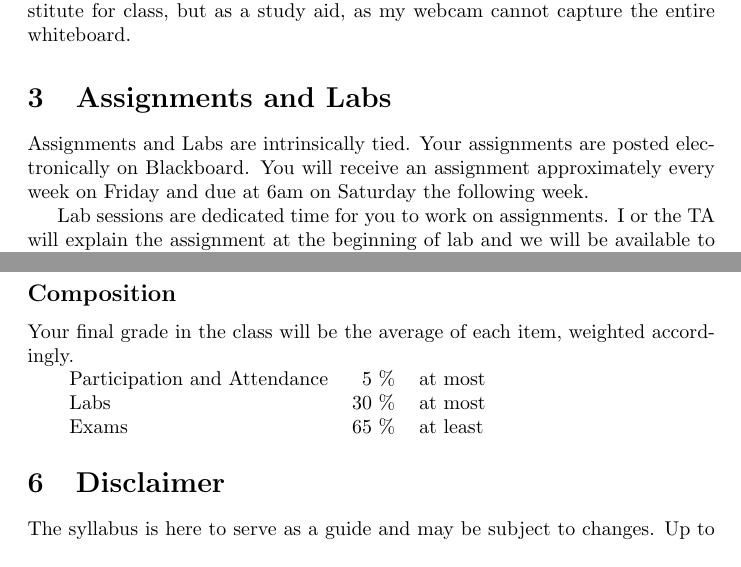
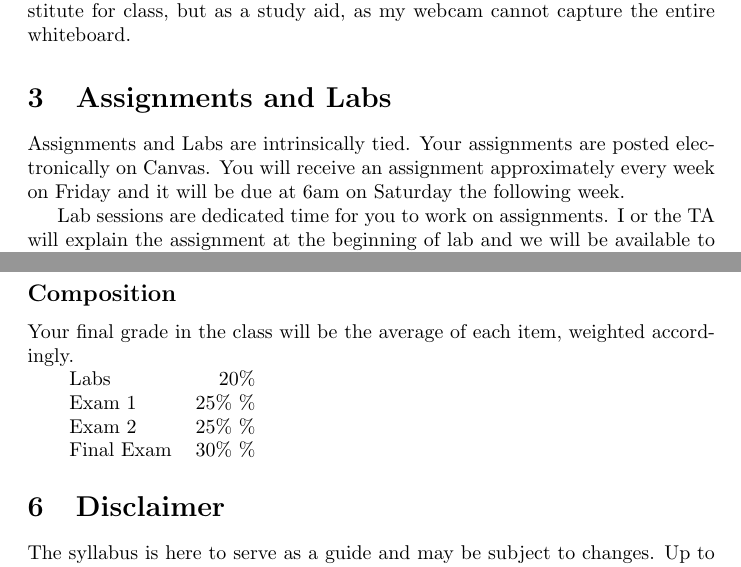
Before and after one commit to abrosen/classroom, a LaTeX document (intro/syllabus.tex): two parts of pages 3 and 5 of 6, joined at a grey line, cut so that both start at the same text. Compiled offline with pdfLaTeX.

Commit message:
Updated syllabus

```diff
--- a/intro/syllabus.tex
+++ b/intro/syllabus.tex
@@ -133,8 +133,8 @@ This is not meant as a substitute for class, but as a study aid, as my webcam ca
 
 \section{Assignments and Labs}
 Assignments and Labs are intrinsically tied.
-Your assignments are posted electronically on Blackboard.
-You will receive an assignment approximately every week on Friday and due at 6am on Saturday the following week.
+Your assignments are posted electronically on Canvas.
+You will receive an assignment approximately every week on Friday and it will be due at 6am on Saturday the following week.
 
 Lab sessions are dedicated time for you to work on assignments.
 I or the TA will explain the assignment at the beginning of lab and we will be available to aid you and answer any questions you have.
@@ -207,10 +209,11 @@ Plus/minus grading will be used.
 \subsection*{Composition}
 Your final grade in the class will be the average of each item, weighted accordingly.
 
-\begin{tabular}{ l  r l}
-	Participation and Attendance & 5 \% & at most \\
-	Labs & 30 \% & at most \\
-	Exams & 65 \% & at least \\
+\begin{tabular}{ l  r }
+	Labs & 20\% \\
+	Exam 1 & 25\% \% \\
+	Exam 2 & 25\% \% \\
+    Final  Exam & 30\% \% \\
 \end{tabular}
 
 \section{Disclaimer}
```
Also changed, not shown: intro/syllabus.pdf, intro/syllabus.tex (6 more changed lines), 1 other file.
